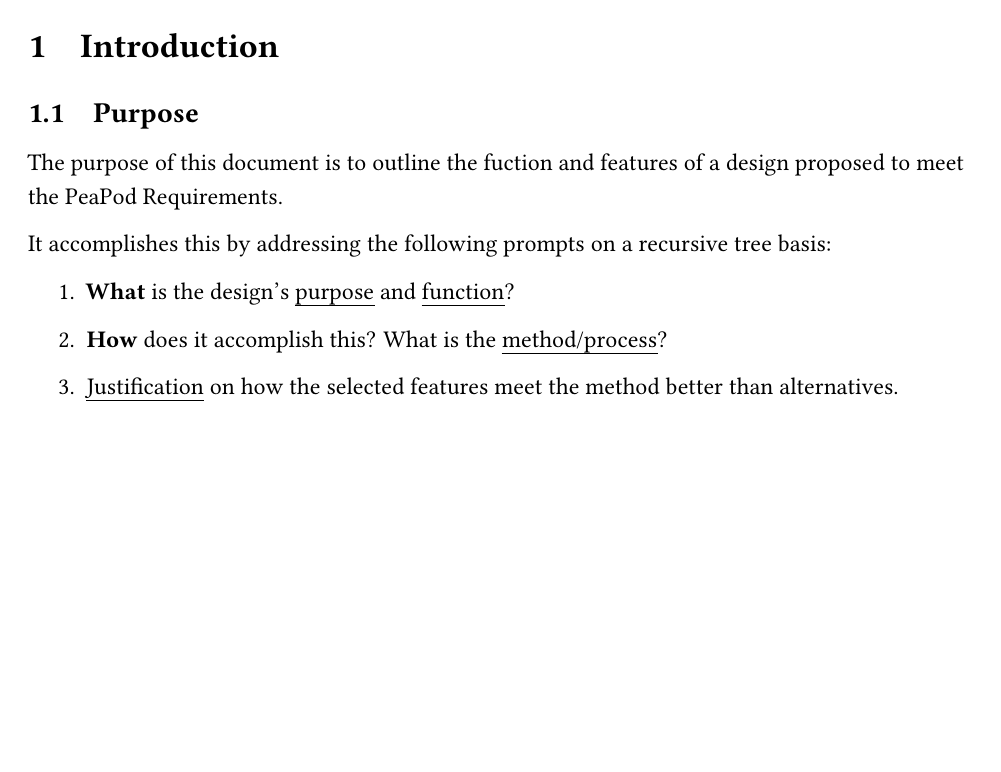
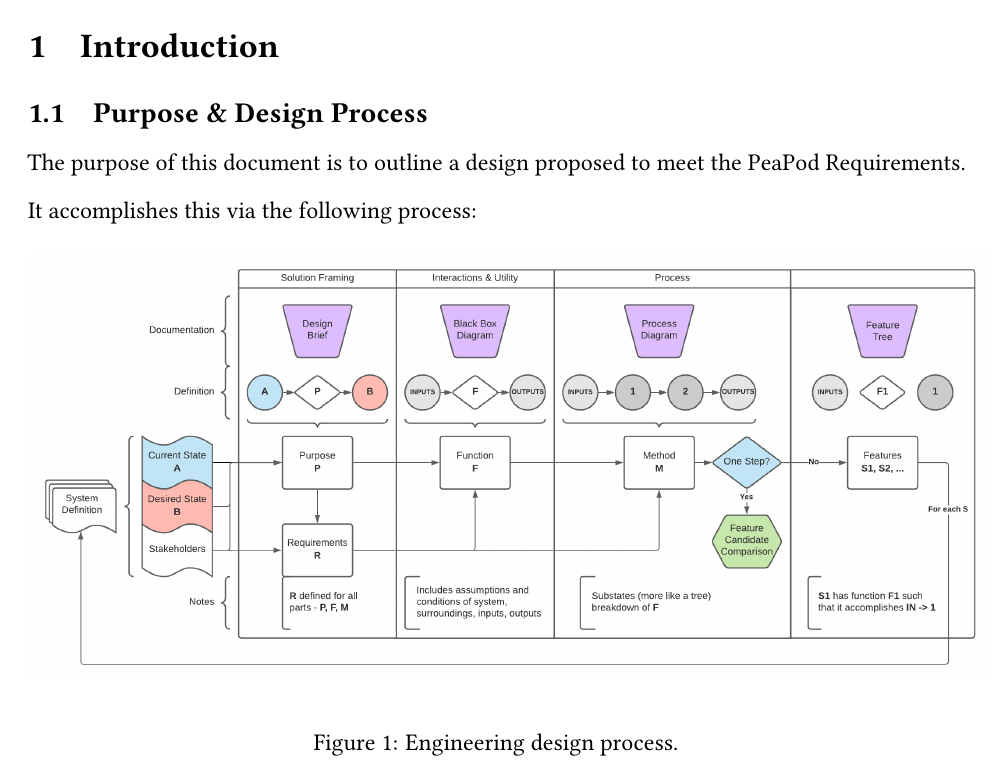
Before and after one commit to PeaPodTechnologies/PeaPod, a LaTeX document (docs/design/solutionoverview/SolutionOverview.tex): part of page 3 of 21, cut so that both start at the same text, the shorter picture padded with empty space. Compiled offline with pdfLaTeX.

Commit message:
Added Design Process Flowchart

```diff
--- a/docs/design/solutionoverview/SolutionOverview.tex
+++ b/docs/design/solutionoverview/SolutionOverview.tex
@@ -61,17 +61,19 @@
 \section{Introduction}
 \label{sec:intro}
 
-\subsection{Purpose}
+\subsection{Purpose \& Design Process}
 \label{sec:purpose}
 
-The purpose of this document is to outline the fuction and features of a design proposed to meet the PeaPod Requirements.
+The purpose of this document is to outline a design proposed to meet the PeaPod Requirements.
 
-It accomplishes this by addressing the following prompts on a recursive tree basis:
-\begin{enumerate}
-    \item \textbf{What} is the design's \uline{purpose} and \uline{function}?
-    \item \textbf{How} does it accomplish this? What is the \uline{method/process}?
-    \item \uline{Justification} on how the selected features meet the method better than alternatives.
-\end{enumerate}
+It accomplishes this via the following process:
+
+\begin{figure}[h]
+    \centering
+    \includegraphics[width=17cm]{images/designprocess.png}
+    \hfill
+    \caption{Engineering design process.}
+\end{figure}
 
 \newpage
 
```
Also changed, not shown: docs/design/solutionoverview/SolutionOverview.pdf, docs/design/solutionoverview/images/designprocess.png (added).
